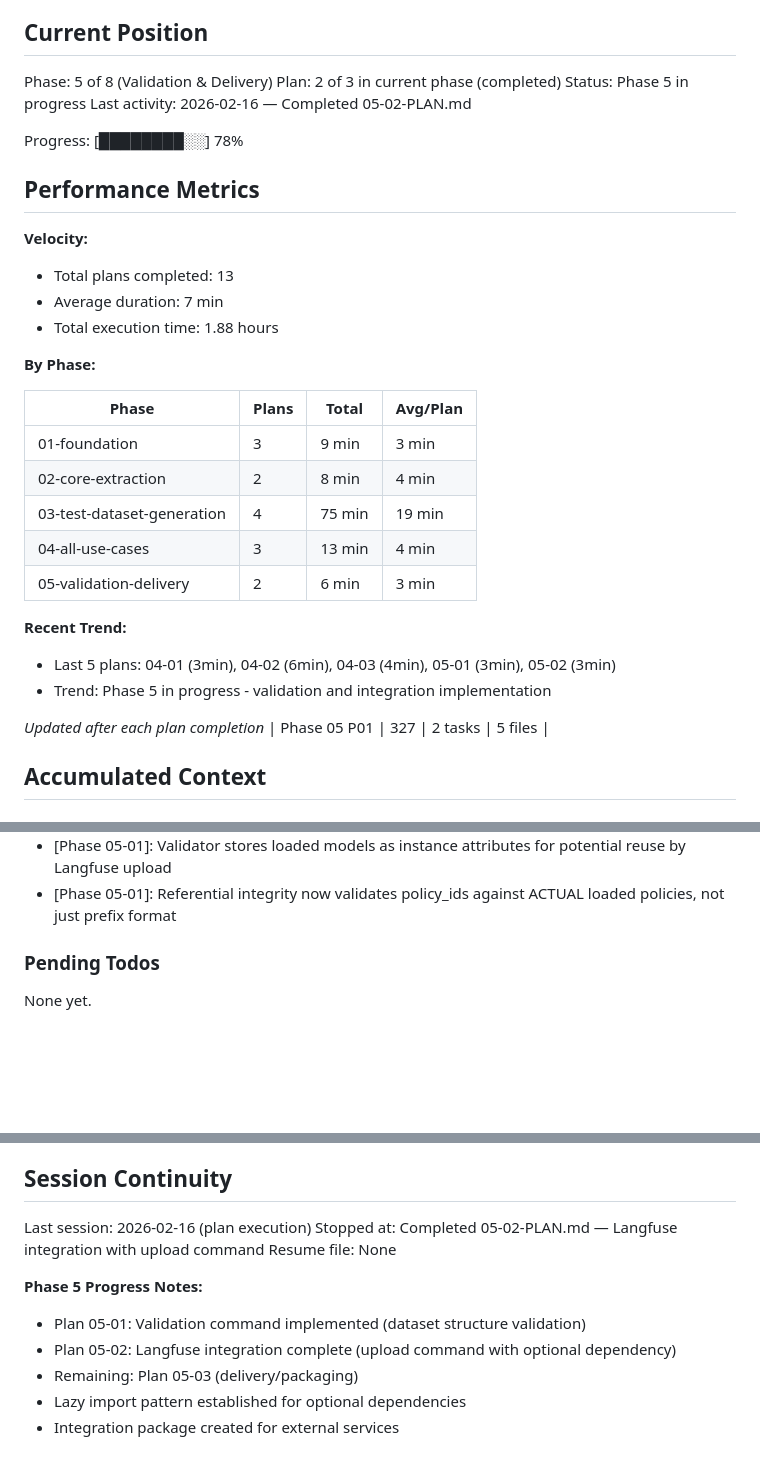
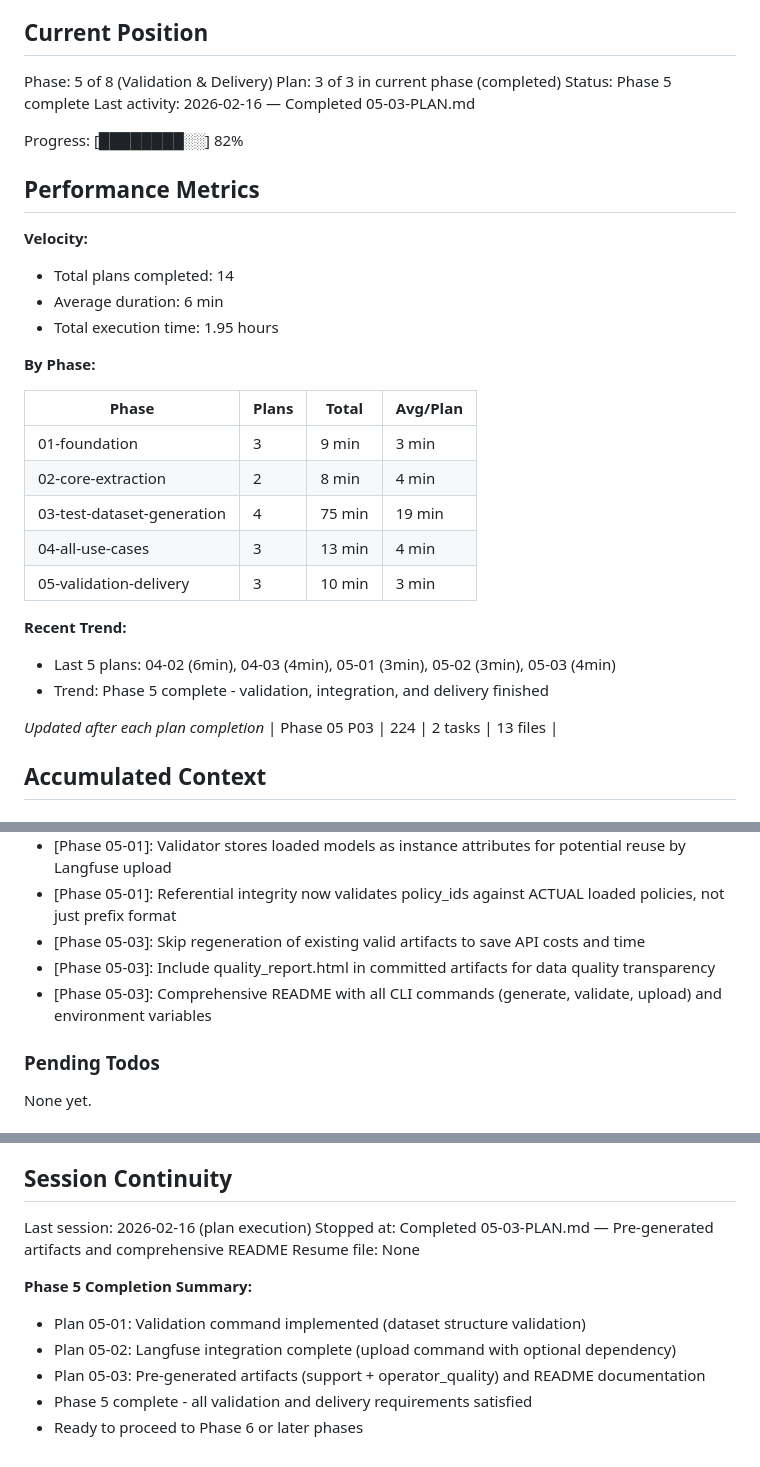
Before and after one commit to galizhan/vibe-coding-test, a Markdown page: .planning/STATE.md, 3 parts joined by grey strips. GitHub-like rendering; blank space fills up the shorter version.

Commit message:
docs(05-03): complete pre-generated artifacts and documentation plan
- SUMMARY: 2 tasks, 13 files created, 2 commits
- Pre-built artifacts for support (60 examples) and operator_quality (84 examples)
- Comprehensive README with setup, CLI docs, environment variables
- STATE: Phase 5 complete (3/3 plans), progress 82%
- Decisions: skip regeneration, include quality reports, user-focused README

```diff
--- a/.planning/STATE.md
+++ b/.planning/STATE.md
@@ -10,18 +10,18 @@ See: .planning/PROJECT.md (updated 2026-02-16)
 ## Current Position
 
 Phase: 5 of 8 (Validation & Delivery)
-Plan: 2 of 3 in current phase (completed)
-Status: Phase 5 in progress
-Last activity: 2026-02-16 — Completed 05-02-PLAN.md
+Plan: 3 of 3 in current phase (completed)
+Status: Phase 5 complete
+Last activity: 2026-02-16 — Completed 05-03-PLAN.md
 
-Progress: [████████░░] 78%
+Progress: [████████░░] 82%
 
 ## Performance Metrics
 
 **Velocity:**
-- Total plans completed: 13
-- Average duration: 7 min
-- Total execution time: 1.88 hours
+- Total plans completed: 14
+- Average duration: 6 min
+- Total execution time: 1.95 hours
 
 **By Phase:**
 
@@ -31,14 +31,14 @@ Progress: [████████░░] 78%
 | 02-core-extraction | 2 | 8 min | 4 min |
 | 03-test-dataset-generation | 4 | 75 min | 19 min |
 | 04-all-use-cases | 3 | 13 min | 4 min |
-| 05-validation-delivery | 2 | 6 min | 3 min |
+| 05-validation-delivery | 3 | 10 min | 3 min |
 
 **Recent Trend:**
-- Last 5 plans: 04-01 (3min), 04-02 (6min), 04-03 (4min), 05-01 (3min), 05-02 (3min)
-- Trend: Phase 5 in progress - validation and integration implementation
+- Last 5 plans: 04-02 (6min), 04-03 (4min), 05-01 (3min), 05-02 (3min), 05-03 (4min)
+- Trend: Phase 5 complete - validation, integration, and delivery finished
 
 *Updated after each plan completion*
-| Phase 05 P01 | 327 | 2 tasks | 5 files |
+| Phase 05 P03 | 224 | 2 tasks | 13 files |
 
 ## Accumulated Context
 
@@ -91,6 +91,9 @@ Recent decisions affecting current work:
 - [Phase 05]: Separate upload command from validate - different purposes and dependencies
 - [Phase 05-01]: Validator stores loaded models as instance attributes for potential reuse by Langfuse upload
 - [Phase 05-01]: Referential integrity now validates policy_ids against ACTUAL loaded policies, not just prefix format
+- [Phase 05-03]: Skip regeneration of existing valid artifacts to save API costs and time
+- [Phase 05-03]: Include quality_report.html in committed artifacts for data quality transparency
+- [Phase 05-03]: Comprehensive README with all CLI commands (generate, validate, upload) and environment variables
 
 ### Pending Todos
 
@@ -109,12 +112,12 @@ None yet.
 ## Session Continuity
 
 Last session: 2026-02-16 (plan execution)
-Stopped at: Completed 05-02-PLAN.md — Langfuse integration with upload command
+Stopped at: Completed 05-03-PLAN.md — Pre-generated artifacts and comprehensive README
 Resume file: None
 
-**Phase 5 Progress Notes:**
+**Phase 5 Completion Summary:**
 - Plan 05-01: Validation command implemented (dataset structure validation)
 - Plan 05-02: Langfuse integration complete (upload command with optional dependency)
-- Remaining: Plan 05-03 (delivery/packaging)
-- Lazy import pattern established for optional dependencies
-- Integration package created for external services
+- Plan 05-03: Pre-generated artifacts (support + operator_quality) and README documentation
+- Phase 5 complete - all validation and delivery requirements satisfied
+- Ready to proceed to Phase 6 or later phases
```
Also changed, not shown: 1 other file.
